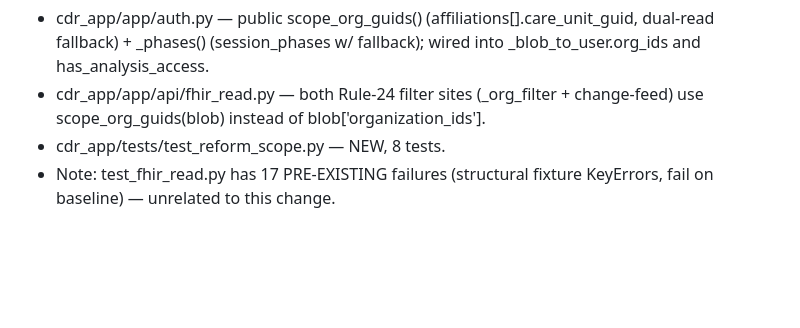
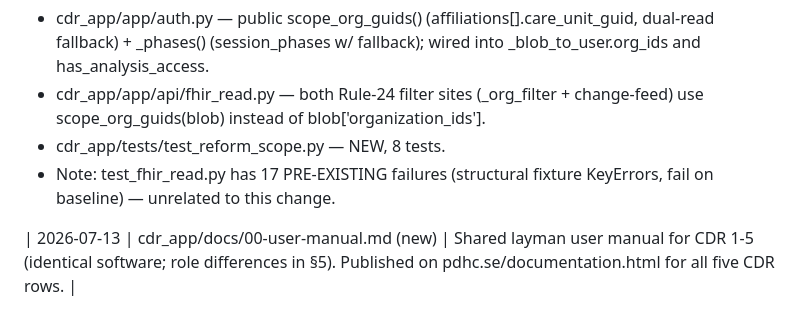
Before and after one commit to profingvar/cdr.pdhc, a Markdown page: changed_files.md, the part around the change. Drawn GitHub-style; blank space fills up the shorter version.

```diff
--- a/changed_files.md
+++ b/changed_files.md
@@ -73,3 +73,5 @@ Pending follow-ups documented in `plans/post_seed_followups.md`:
 - cdr_app/tests/test_reform_scope.py — NEW, 8 tests.
 - Note: test_fhir_read.py has 17 PRE-EXISTING failures (structural fixture
   KeyErrors, fail on baseline) — unrelated to this change.
+
+| 2026-07-13 | cdr_app/docs/00-user-manual.md (new) | Shared layman user manual for CDR 1-5 (identical software; role differences in §5). Published on pdhc.se/documentation.html for all five CDR rows. |
```
Also changed, not shown: cdr_app/docs/00-user-manual.md (added, +100 -0 lines).
